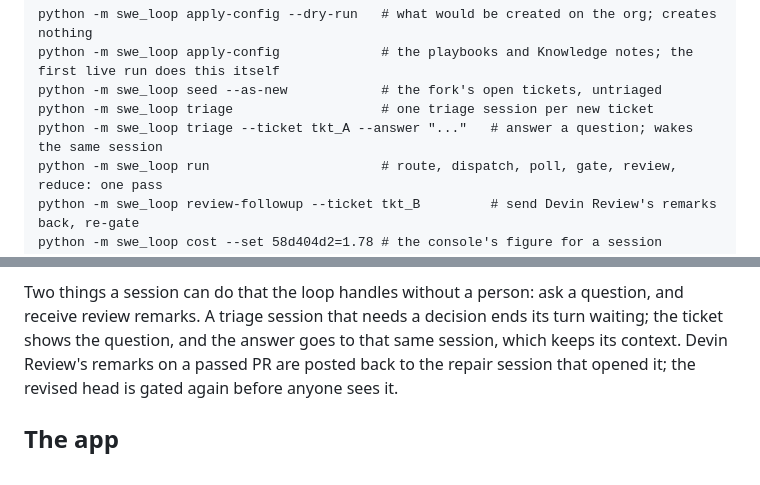
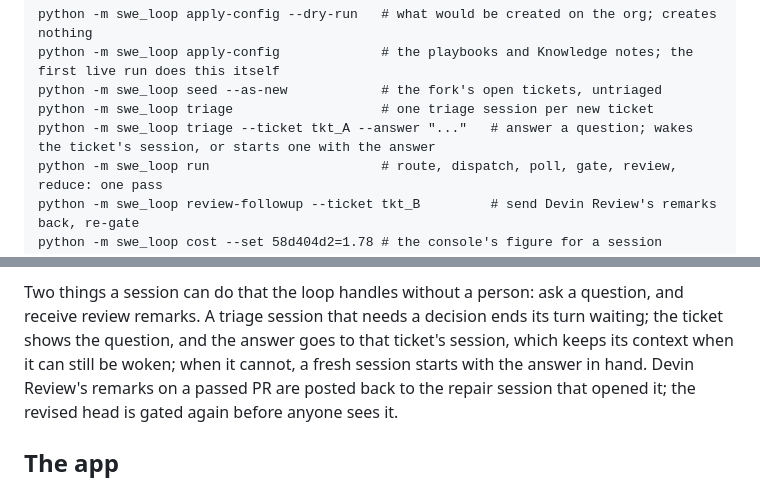
Before and after one commit to charliebachg/swe-loop, a Markdown page: README.md, 2 parts joined by grey strips. Rendered like a GitHub page.

```diff
--- a/README.md
+++ b/README.md
@@ -214,7 +217,7 @@ python -m swe_loop apply-config --dry-run   # what would be created on the org;
 python -m swe_loop apply-config             # the playbooks and Knowledge notes; the first live run does this itself
 python -m swe_loop seed --as-new            # the fork's open tickets, untriaged
 python -m swe_loop triage                   # one triage session per new ticket
-python -m swe_loop triage --ticket tkt_A --answer "..."   # answer a question; wakes the same session
+python -m swe_loop triage --ticket tkt_A --answer "..."   # answer a question; wakes the ticket's session, or starts one with the answer
 python -m swe_loop run                      # route, dispatch, poll, gate, review, reduce: one pass
 python -m swe_loop review-followup --ticket tkt_B         # send Devin Review's remarks back, re-gate
 python -m swe_loop cost --set 58d404d2=1.78 # the console's figure for a session
@@ -257,7 +260,8 @@ invisible. A session that finishes without structured output is a failure, not a
 
 Two things a session can do that the loop handles without a person: ask a question, and
 receive review remarks. A triage session that needs a decision ends its turn waiting; the
-ticket shows the question, and the answer goes to that same session, which keeps its context.
+ticket shows the question, and the answer goes to that ticket's session, which keeps its context
+when it can still be woken; when it cannot, a fresh session starts with the answer in hand.
 Devin Review's remarks on a passed PR are posted back to the repair session that opened it; the
 revised head is gated again before anyone sees it.
 
```
Also changed, not shown: other parts of README.md (+9 -6 lines).
